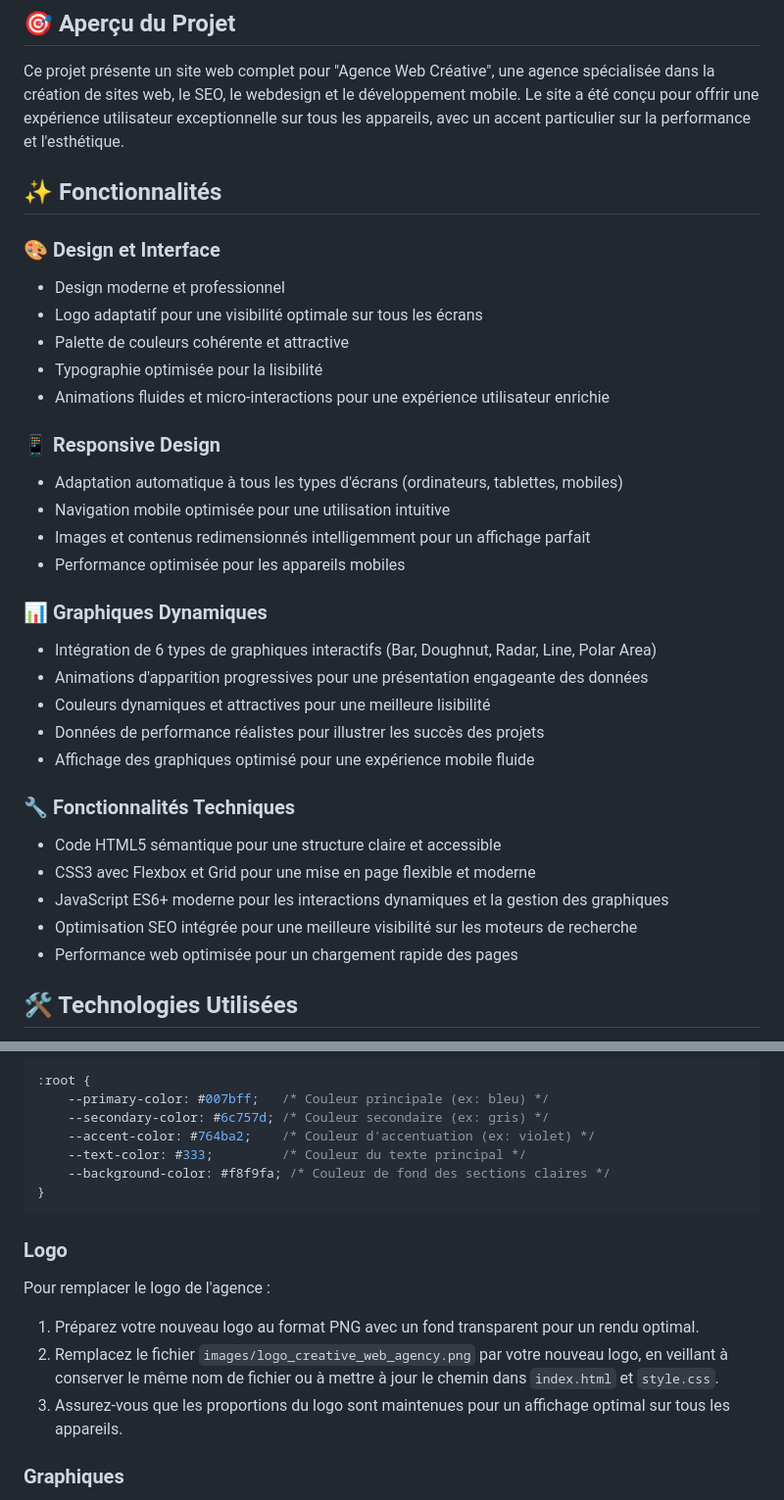
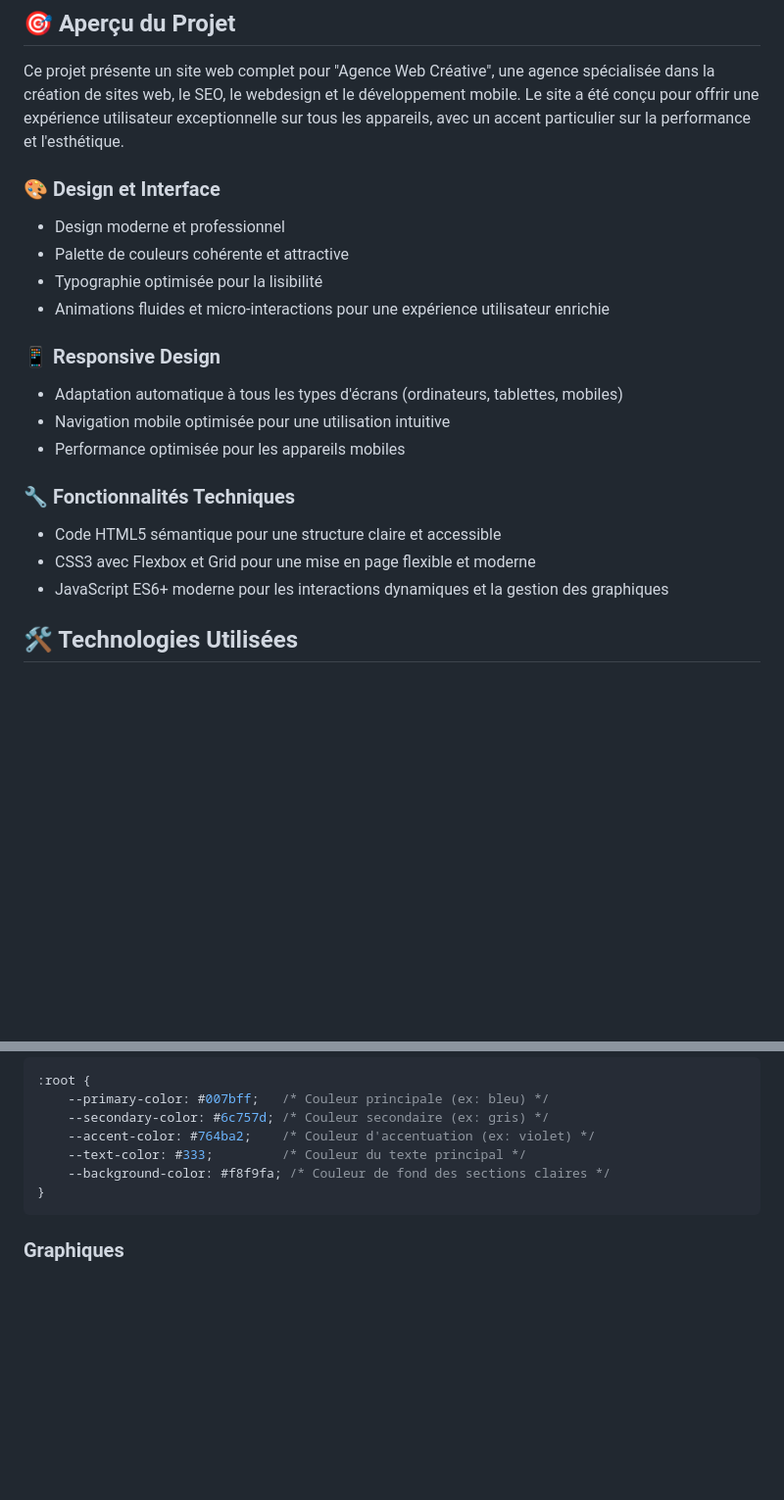
Before and after one commit to RiadhHalila/site-web, a Markdown page: README.md, 2 parts joined by grey strips. Shown at 98% size. GitHub-like rendering; blank space fills up the shorter version.

````diff
--- a/README.md
+++ b/README.md
@@ -20,11 +20,9 @@ Un site web moderne et responsive pour une agence web créative, optimisé pour
 
 Ce projet présente un site web complet pour "Agence Web Créative", une agence spécialisée dans la création de sites web, le SEO, le webdesign et le développement mobile. Le site a été conçu pour offrir une expérience utilisateur exceptionnelle sur tous les appareils, avec un accent particulier sur la performance et l'esthétique.
 
-## ✨ Fonctionnalités
 
 ### 🎨 Design et Interface
 - Design moderne et professionnel
-- Logo adaptatif pour une visibilité optimale sur tous les écrans
 - Palette de couleurs cohérente et attractive
 - Typographie optimisée pour la lisibilité
 - Animations fluides et micro-interactions pour une expérience utilisateur enrichie
@@ -32,22 +30,13 @@ Ce projet présente un site web complet pour "Agence Web Créative", une agence
 ### 📱 Responsive Design
 - Adaptation automatique à tous les types d'écrans (ordinateurs, tablettes, mobiles)
 - Navigation mobile optimisée pour une utilisation intuitive
-- Images et contenus redimensionnés intelligemment pour un affichage parfait
 - Performance optimisée pour les appareils mobiles
 
-### 📊 Graphiques Dynamiques
-- Intégration de 6 types de graphiques interactifs (Bar, Doughnut, Radar, Line, Polar Area)
-- Animations d'apparition progressives pour une présentation engageante des données
-- Couleurs dynamiques et attractives pour une meilleure lisibilité
-- Données de performance réalistes pour illustrer les succès des projets
-- Affichage des graphiques optimisé pour une expérience mobile fluide
 
 ### 🔧 Fonctionnalités Techniques
 - Code HTML5 sémantique pour une structure claire et accessible
 - CSS3 avec Flexbox et Grid pour une mise en page flexible et moderne
 - JavaScript ES6+ moderne pour les interactions dynamiques et la gestion des graphiques
-- Optimisation SEO intégrée pour une meilleure visibilité sur les moteurs de recherche
-- Performance web optimisée pour un chargement rapide des pages
 
 ## 🛠 Technologies Utilisées
 
@@ -261,12 +183,6 @@ Les couleurs principales du site sont définies via des variables CSS dans le fi
 }
 ```
 
-### Logo
-Pour remplacer le logo de l'agence :
-1.  Préparez votre nouveau logo au format PNG avec un fond transparent pour un rendu optimal.
-2.  Remplacez le fichier `images/logo_creative_web_agency.png` par votre nouveau logo, en veillant à conserver le même nom de fichier ou à mettre à jour le chemin dans `index.html` et `style.css`.
-3.  Assurez-vous que les proportions du logo sont maintenues pour un affichage optimal sur tous les appareils.
-
 ### Graphiques
 Les données et les types de graphiques sont gérés dans le fichier `script.js`. Vous pouvez facilement modifier les données, les labels, les titres et même le type de graphique pour chaque section de projet :
 
````
Also changed, not shown: other parts of README.md (+1 -73 lines).
